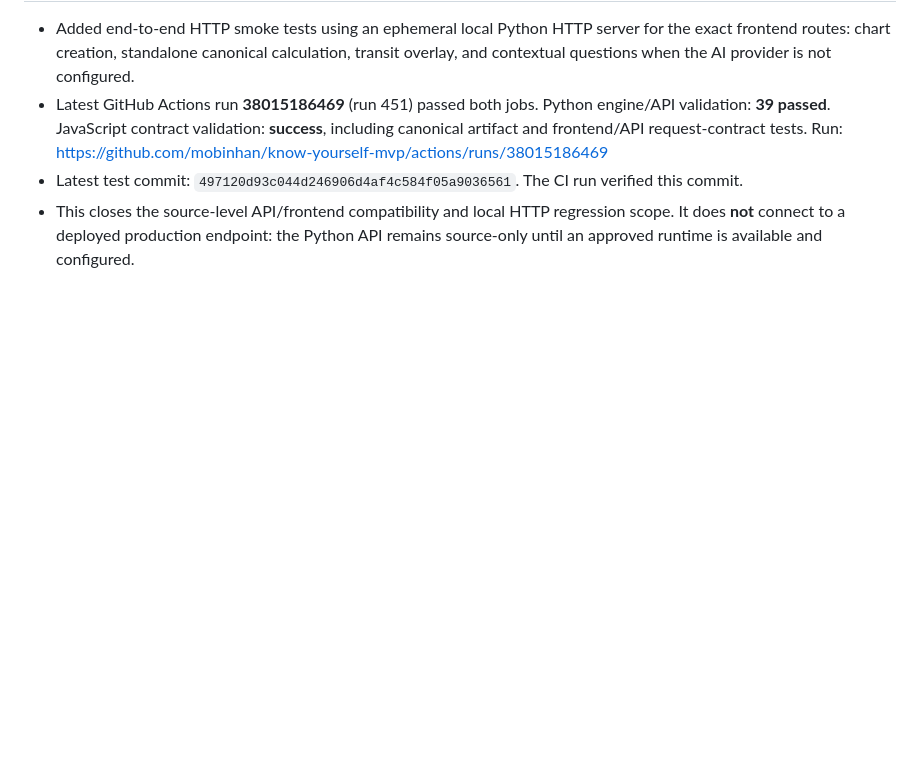
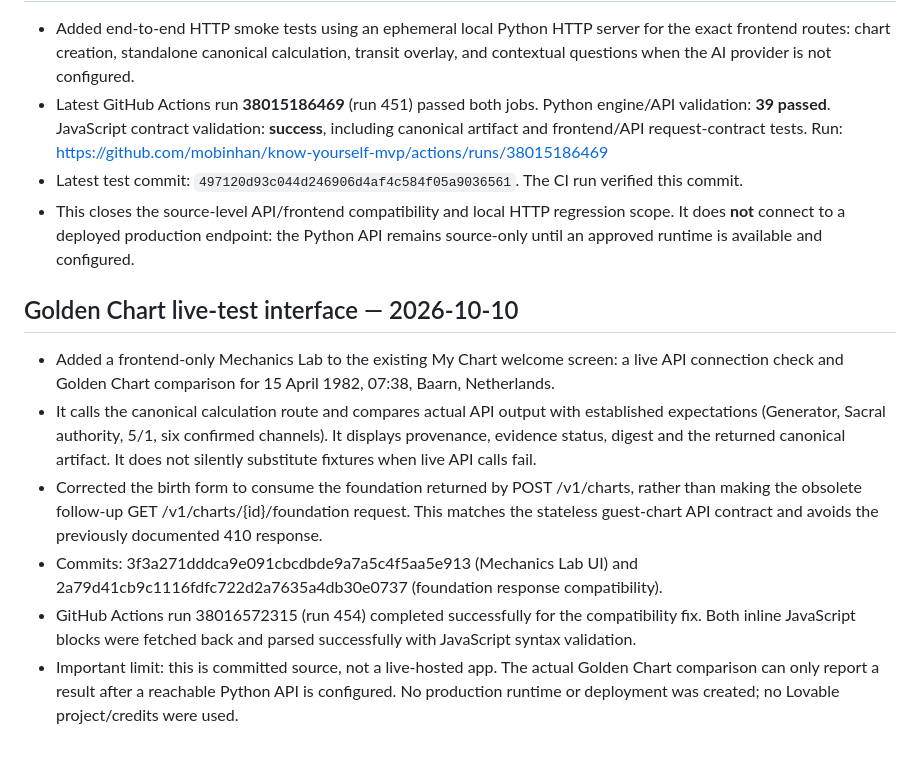
Before and after one commit to mobinhan/know-yourself-mvp, a Markdown page: RESUME.md, the part around the change. GitHub-like rendering; blank space fills up the shorter version.

Commit message:
Record Golden Chart test interface checkpoint

```diff
--- a/RESUME.md
+++ b/RESUME.md
@@ -533,3 +533,12 @@ This completes the Step 1 canonical artifact implementation without adding a fou
 - Latest GitHub Actions run **38015186469** (run 451) passed both jobs. Python engine/API validation: **39 passed**. JavaScript contract validation: **success**, including canonical artifact and frontend/API request-contract tests. Run: https://github.com/mobinhan/know-yourself-mvp/actions/runs/38015186469
 - Latest test commit: `497120d93c044d246906d4af4c584f05a9036561`. The CI run verified this commit.
 - This closes the source-level API/frontend compatibility and local HTTP regression scope. It does **not** connect to a deployed production endpoint: the Python API remains source-only until an approved runtime is available and configured.
+
+
+## Golden Chart live-test interface — 2026-10-10
+- Added a frontend-only Mechanics Lab to the existing My Chart welcome screen: a live API connection check and Golden Chart comparison for 15 April 1982, 07:38, Baarn, Netherlands.
+- It calls the canonical calculation route and compares actual API output with established expectations (Generator, Sacral authority, 5/1, six confirmed channels). It displays provenance, evidence status, digest and the returned canonical artifact. It does not silently substitute fixtures when live API calls fail.
+- Corrected the birth form to consume the foundation returned by POST /v1/charts, rather than making the obsolete follow-up GET /v1/charts/{id}/foundation request. This matches the stateless guest-chart API contract and avoids the previously documented 410 response.
+- Commits: 3f3a271dddca9e091cbcdbde9a7a5c4f5aa5e913 (Mechanics Lab UI) and 2a79d41cb9c1116fdfc722d2a7635a4db30e0737 (foundation response compatibility).
+- GitHub Actions run 38016572315 (run 454) completed successfully for the compatibility fix. Both inline JavaScript blocks were fetched back and parsed successfully with JavaScript syntax validation.
+- Important limit: this is committed source, not a live-hosted app. The actual Golden Chart comparison can only report a result after a reachable Python API is configured. No production runtime or deployment was created; no Lovable project/credits were used.
```
